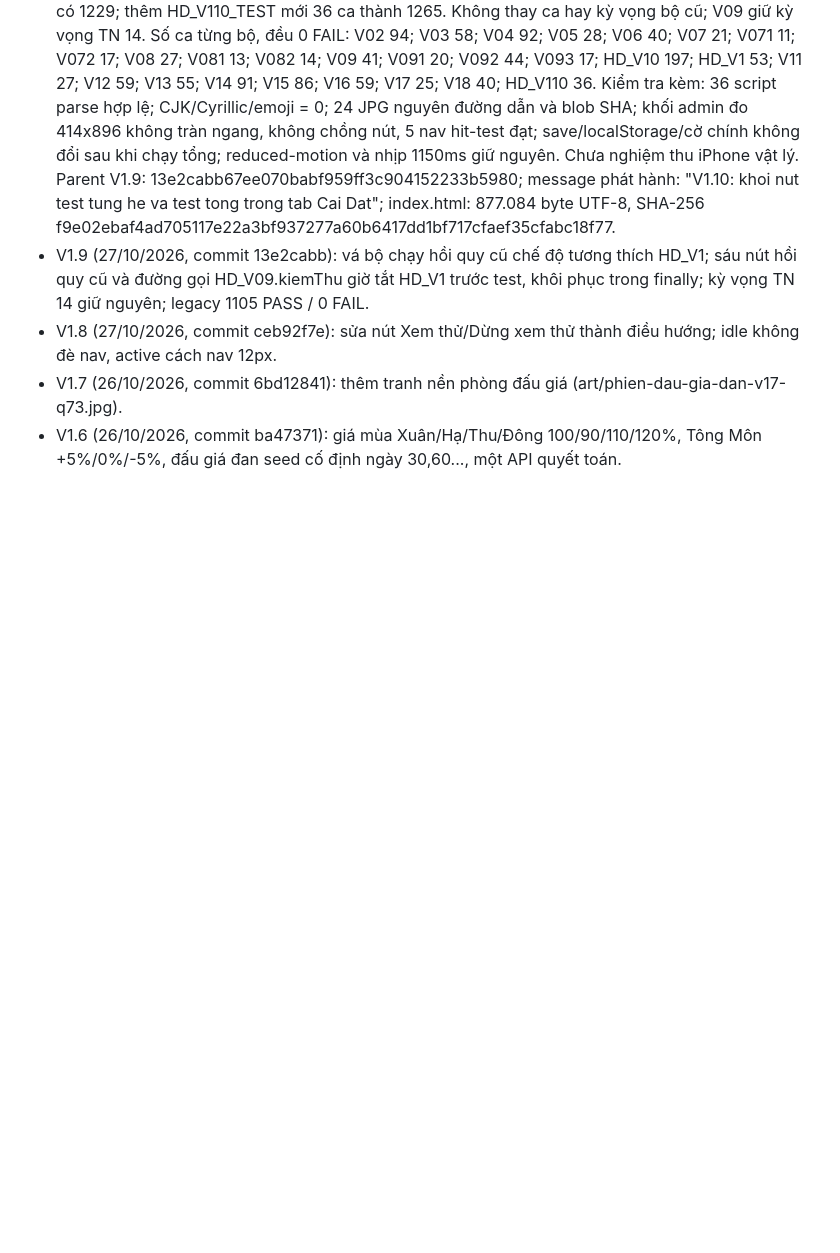
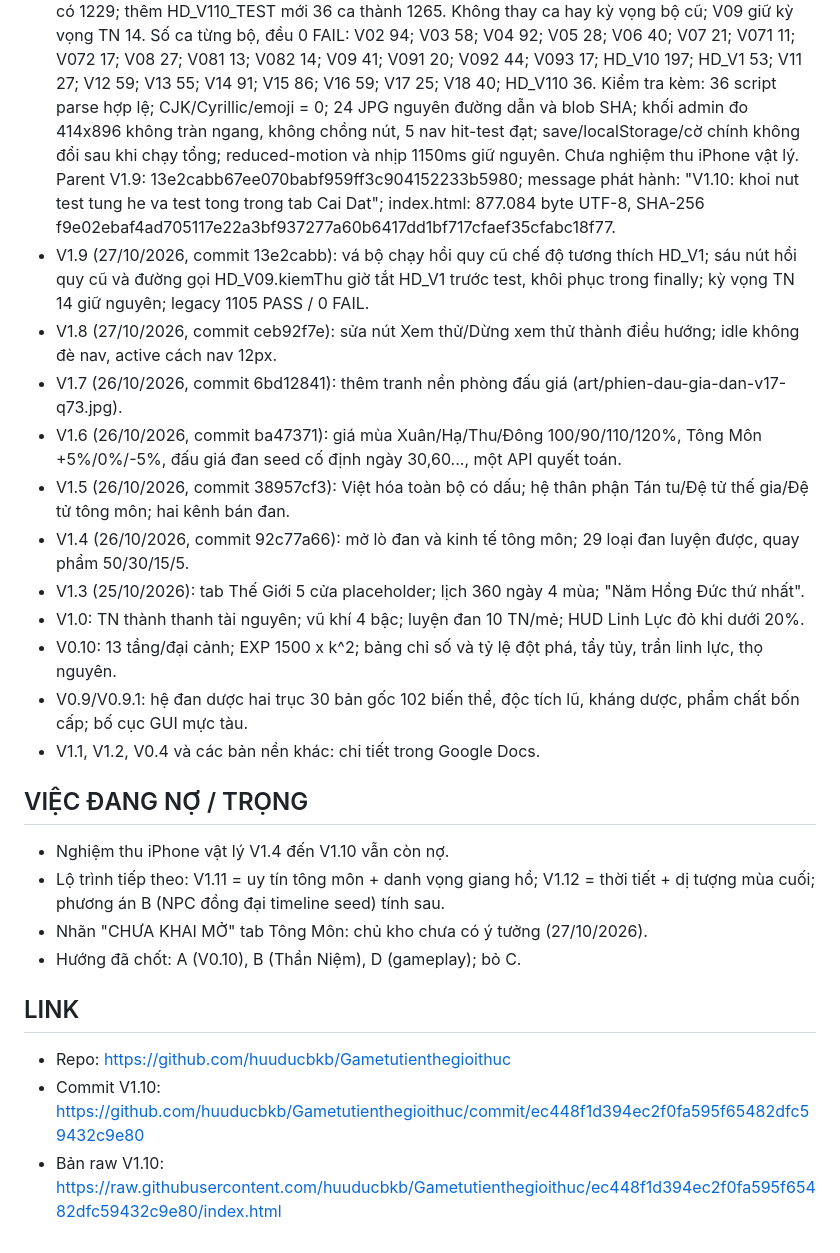
Before and after one commit to huuducbkb/Gametutienthegioithuc, a Markdown page: GHI-CHU-CONG-VIEC.md, the part around one of its changes. Rendered like a GitHub page; blank space fills up the shorter version.

Commit message:
Phuc ho noi dung ghi chu cong viec va chinh khoang trang thua dong V1.10

```diff
--- a/GHI-CHU-CONG-VIEC.md
+++ b/GHI-CHU-CONG-VIEC.md
@@ -25,3 +21,21 @@ File theo dõi công việc do Boba ghi và cập nhật sau mỗi bản, để
 - V1.8 (27/10/2026, commit ceb92f7e): sửa nút Xem thử/Dừng xem thử thành điều hướng; idle không đè nav, active cách nav 12px.
 - V1.7 (26/10/2026, commit 6bd12841): thêm tranh nền phòng đấu giá (art/phien-dau-gia-dan-v17-q73.jpg).
 - V1.6 (26/10/2026, commit ba47371): giá mùa Xuân/Hạ/Thu/Đông 100/90/110/120%, Tông Môn +5%/0%/-5%, đấu giá đan seed cố định ngày 30,60..., một API quyết toán.
+- V1.5 (26/10/2026, commit 38957cf3): Việt hóa toàn bộ có dấu; hệ thân phận Tán tu/Đệ tử thế gia/Đệ tử tông môn; hai kênh bán đan.
+- V1.4 (26/10/2026, commit 92c77a66): mở lò đan và kinh tế tông môn; 29 loại đan luyện được, quay phẩm 50/30/15/5.
+- V1.3 (25/10/2026): tab Thế Giới 5 cửa placeholder; lịch 360 ngày 4 mùa; "Năm Hồng Đức thứ nhất".
+- V1.0: TN thành thanh tài nguyên; vũ khí 4 bậc; luyện đan 10 TN/mẻ; HUD Linh Lực đỏ khi dưới 20%.
+- V0.10: 13 tầng/đại cảnh; EXP 1500 x k^2; bảng chỉ số và tỷ lệ đột phá, tẩy tủy, trần linh lực, thọ nguyên.
+- V0.9/V0.9.1: hệ đan dược hai trục 30 bản gốc 102 biến thể, độc tích lũ, kháng dược, phẩm chất bốn cấp; bố cục GUI mực tàu.
+- V1.1, V1.2, V0.4 và các bản nền khác: chi tiết trong Google Docs.
+
+## VIỆC ĐANG NỢ / TRỌNG
+- Nghiệm thu iPhone vật lý V1.4 đến V1.10 vẫn còn nợ.
+- Lộ trình tiếp theo: V1.11 = uy tín tông môn + danh vọng giang hồ; V1.12 = thời tiết + dị tượng mùa cuối; phương án B (NPC đồng đại timeline seed) tính sau.
+- Nhãn "CHƯA KHAI MỞ" tab Tông Môn: chủ kho chưa có ý tưởng (27/10/2026).
+- Hướng đã chốt: A (V0.10), B (Thần Niệm), D (gameplay); bỏ C.
+
+## LINK
+- Repo: https://github.com/huuducbkb/Gametutienthegioithuc
+- Commit V1.10: https://github.com/huuducbkb/Gametutienthegioithuc/commit/ec448f1d394ec2f0fa595f65482dfc59432c9e80
+- Bản raw V1.10: https://raw.githubusercontent.com/huuducbkb/Gametutienthegioithuc/ec448f1d394ec2f0fa595f65482dfc59432c9e80/index.html
```
Also changed, not shown: other parts of GHI-CHU-CONG-VIEC.md (+0 -4 lines).
